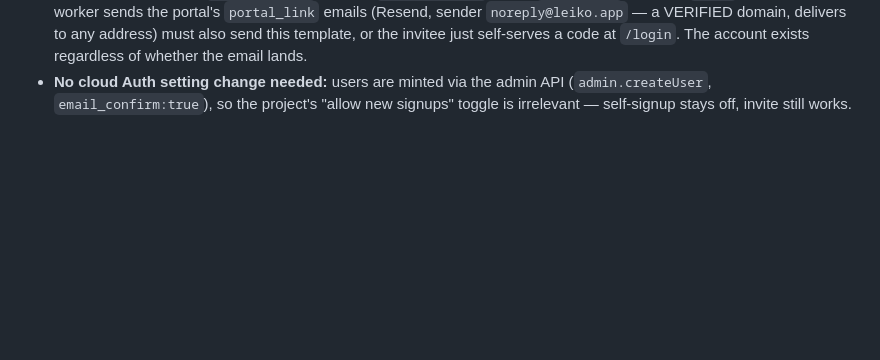
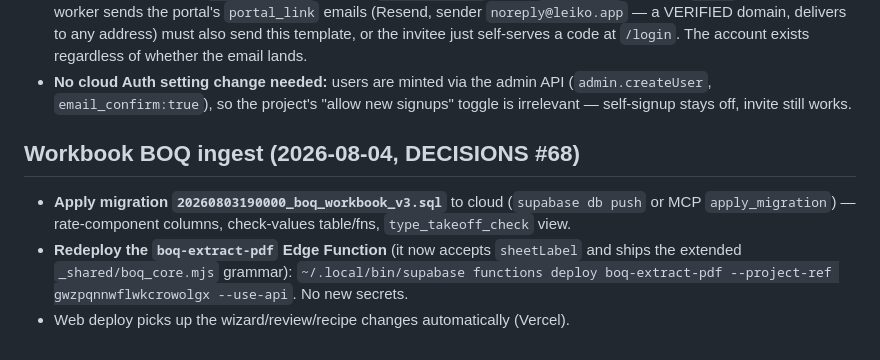
Before and after one commit to farmerscreed/sitelens, a Markdown page: docs/CLOUD_MIGRATION.md, the part around the change. Drawn GitHub-style; blank space fills up the shorter version.

```diff
--- a/docs/CLOUD_MIGRATION.md
+++ b/docs/CLOUD_MIGRATION.md
@@ -149,3 +149,14 @@ cloud-move time. Append as we go. Region target: managed Supabase, London
 - **No cloud Auth setting change needed:** users are minted via the admin API
   (`admin.createUser`, `email_confirm:true`), so the project's "allow new signups"
   toggle is irrelevant — self-signup stays off, invite still works.
+
+## Workbook BOQ ingest (2026-08-04, DECISIONS #68)
+
+- **Apply migration `20260803190000_boq_workbook_v3.sql`** to cloud (`supabase db push`
+  or MCP `apply_migration`) — rate-component columns, check-values table/fns,
+  `type_takeoff_check` view.
+- **Redeploy the `boq-extract-pdf` Edge Function** (it now accepts `sheetLabel` and
+  ships the extended `_shared/boq_core.mjs` grammar):
+  `~/.local/bin/supabase functions deploy boq-extract-pdf --project-ref gwzpqnnwflwkcrowolgx --use-api`.
+  No new secrets.
+- Web deploy picks up the wizard/review/recipe changes automatically (Vercel).
```
Also changed, not shown: docs/DECISIONS.md (+24 -0 lines), docs/STATUS.md (+20 -0 lines).
